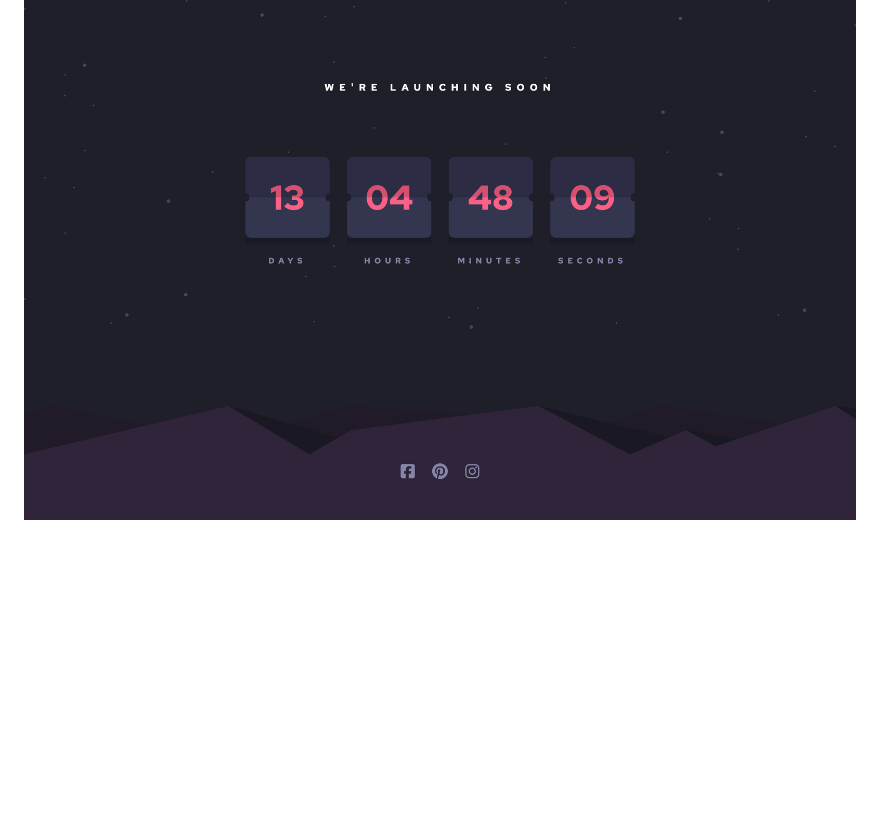
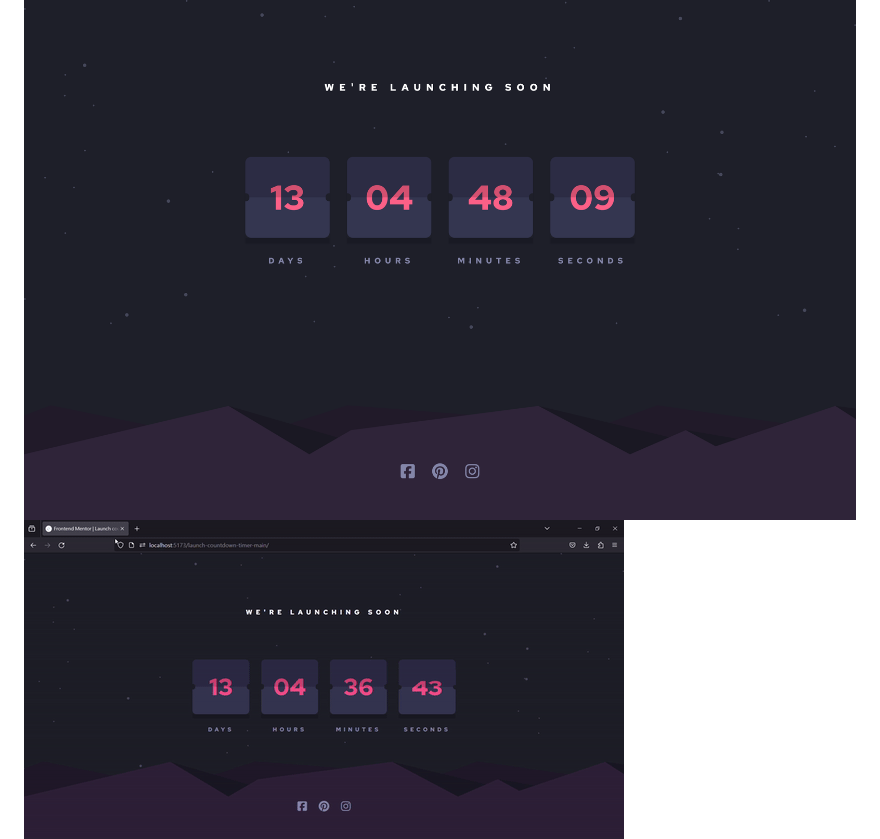
Before and after one commit to wang0857/launch-countdown-timer-main, a Markdown page: README.md, the part around the change. GitHub-like rendering; pictures changed too: src/screenshots/launch-countdown-timer-flipping-cards.gif (added); blank space fills up the shorter version.

```diff
--- a/README.md
+++ b/README.md
@@ -25,6 +25,7 @@ Users should be able to:
 ### Screenshot
 
 ![launch-countdown-timer-desktop](./src/screenshots/launch-countdown-timer-desktop.png)
+![launch-countdown-timer-flipping-cards](./src/screenshots/launch-countdown-timer-flipping-cards.gif)
 ![launch-countdown-timer-mobile](./src/screenshots/launch-countdown-timer-mobile.png)
 
 
```
